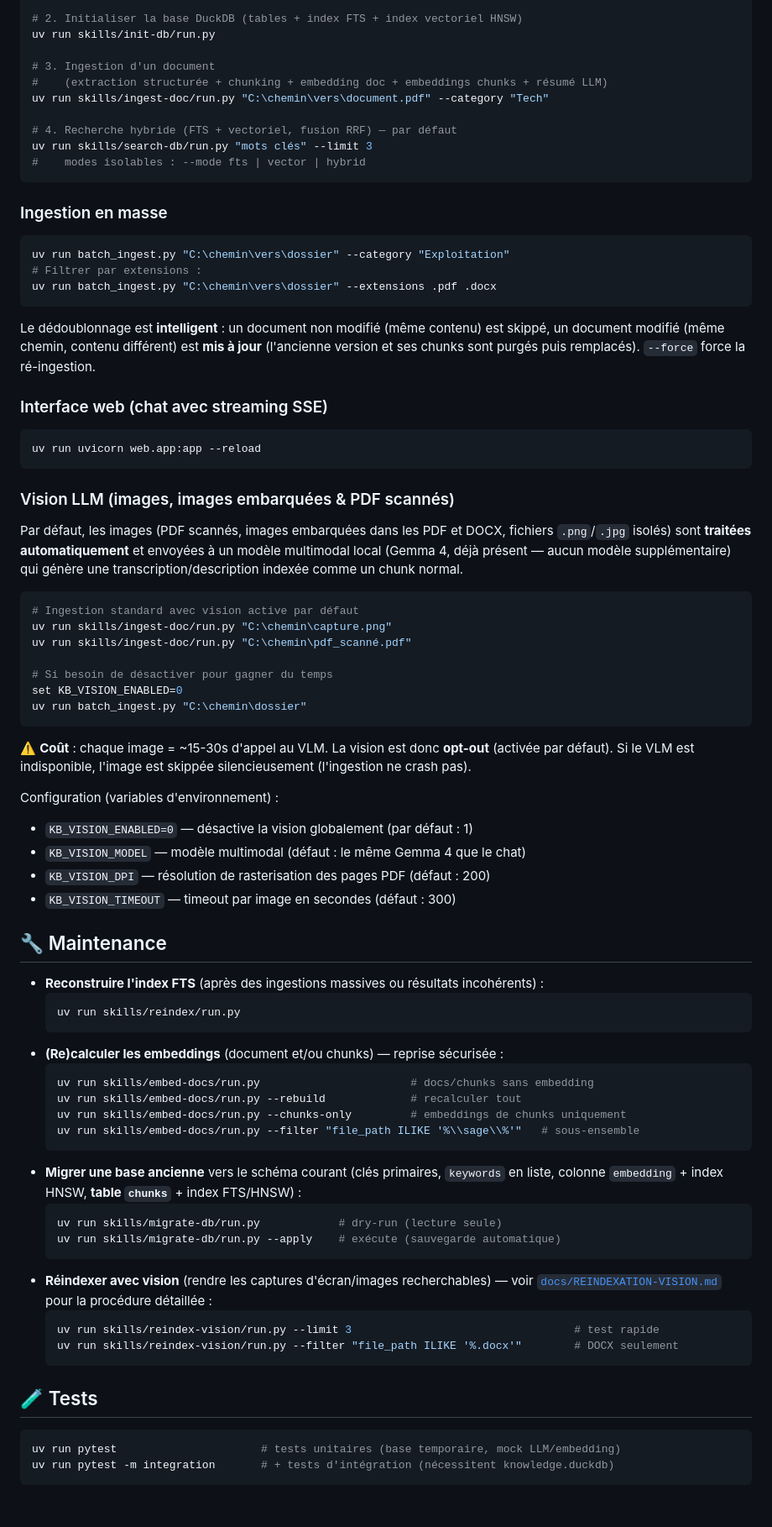
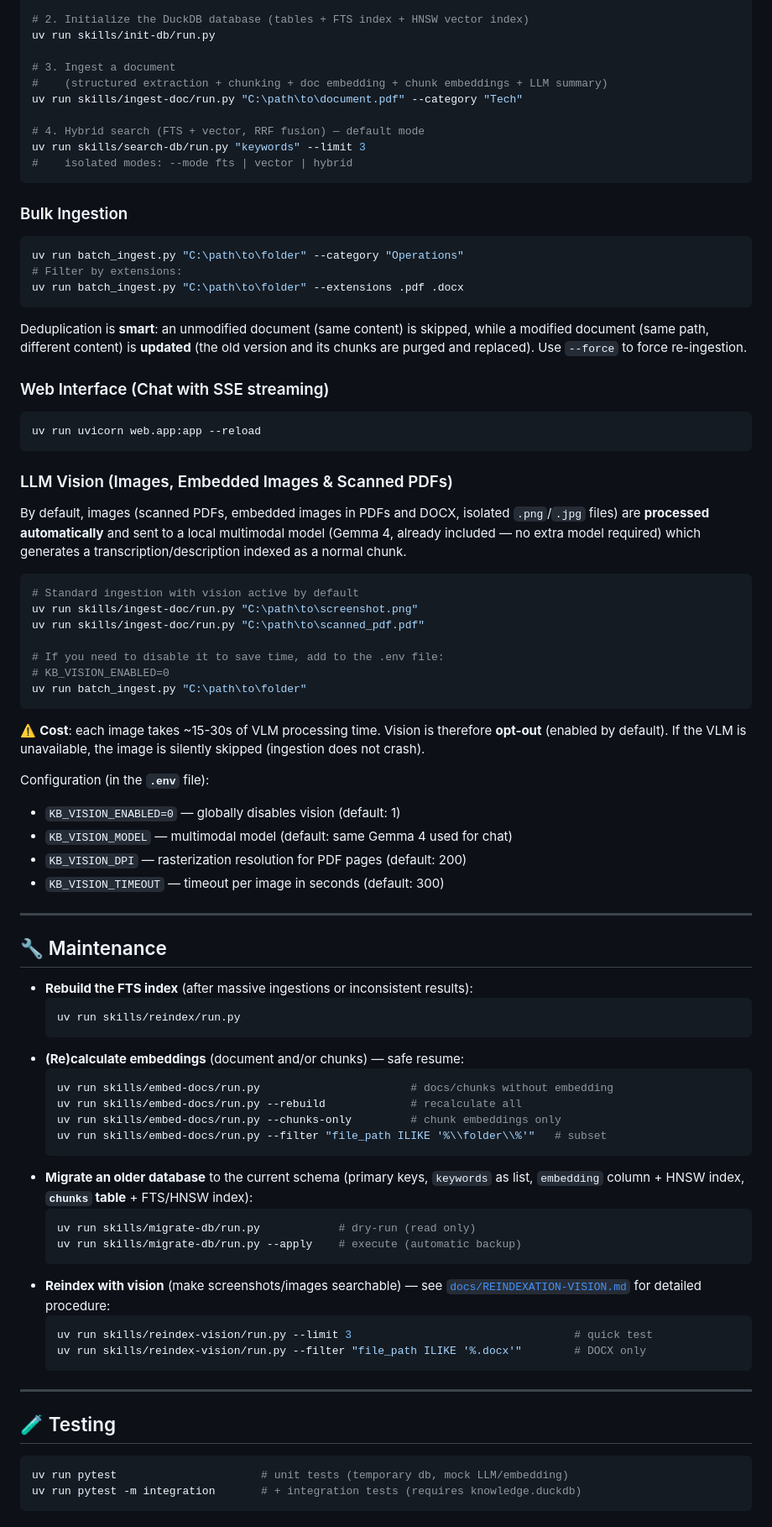
Before and after one commit to laurentvv/duckdb-kb-agent, a Markdown page: README.md, the part around one of its changes. Shown at 84% size. Rendered like a GitHub page.

Commit message:
docs: Rewrite README in English and add hero illustration

````diff
--- a/README.md
+++ b/README.md
@@ -40,83 +58,87 @@
 uv sync
 
-# 2. Initialiser la base DuckDB (tables + index FTS + index vectoriel HNSW)
+# 2. Initialize the DuckDB database (tables + FTS index + HNSW vector index)
 uv run skills/init-db/run.py
 
-# 3. Ingestion d'un document
-#    (extraction structurée + chunking + embedding doc + embeddings chunks + résumé LLM)
-uv run skills/ingest-doc/run.py "C:\chemin\vers\document.pdf" --category "Tech"
+# 3. Ingest a document
+#    (structured extraction + chunking + doc embedding + chunk embeddings + LLM summary)
+uv run skills/ingest-doc/run.py "C:\path\to\document.pdf" --category "Tech"
 
-# 4. Recherche hybride (FTS + vectoriel, fusion RRF) — par défaut
-uv run skills/search-db/run.py "mots clés" --limit 3
-#    modes isolables : --mode fts | vector | hybrid
+# 4. Hybrid search (FTS + vector, RRF fusion) — default mode
+uv run skills/search-db/run.py "keywords" --limit 3
+#    isolated modes: --mode fts | vector | hybrid
 ```
 
-### Ingestion en masse
+### Bulk Ingestion
 
 ```bash
-uv run batch_ingest.py "C:\chemin\vers\dossier" --category "Exploitation"
-# Filtrer par extensions :
-uv run batch_ingest.py "C:\chemin\vers\dossier" --extensions .pdf .docx
+uv run batch_ingest.py "C:\path\to\folder" --category "Operations"
+# Filter by extensions:
+uv run batch_ingest.py "C:\path\to\folder" --extensions .pdf .docx
 ```
 
-Le dédoublonnage est **intelligent** : un document non modifié (même contenu) est skippé, un document modifié (même chemin, contenu différent) est **mis à jour** (l'ancienne version et ses chunks sont purgés puis remplacés). `--force` force la ré-ingestion.
+Deduplication is **smart**: an unmodified document (same content) is skipped, while a modified document (same path, different content) is **updated** (the old version and its chunks are purged and replaced). Use `--force` to force re-ingestion.
 
-### Interface web (chat avec streaming SSE)
+### Web Interface (Chat with SSE streaming)
 
 ```bash
 uv run uvicorn web.app:app --reload
 ```
 
-### Vision LLM (images, images embarquées & PDF scannés)
+### LLM Vision (Images, Embedded Images & Scanned PDFs)
 
-Par défaut, les images (PDF scannés, images embarquées dans les PDF et DOCX, fichiers `.png`/`.jpg` isolés) sont **traitées automatiquement** et envoyées à un modèle multimodal local (Gemma 4, déjà présent — aucun modèle supplémentaire) qui génère une transcription/description indexée comme un chunk normal.
+By default, images (scanned PDFs, embedded images in PDFs and DOCX, isolated `.png`/`.jpg` files) are **processed automatically** and sent to a local multimodal model (Gemma 4, already included — no extra model required) which generates a transcription/description indexed as a normal chunk.
 
 ```bash
-# Ingestion standard avec vision active par défaut
-uv run skills/ingest-doc/run.py "C:\chemin\capture.png"
-uv run skills/ingest-doc/run.py "C:\chemin\pdf_scanné.pdf"
+# Standard ingestion with vision active by default
+uv run skills/ingest-doc/run.py "C:\path\to\screenshot.png"
+uv run skills/ingest-doc/run.py "C:\path\to\scanned_pdf.pdf"
 
-# Si besoin de désactiver pour gagner du temps
-set KB_VISION_ENABLED=0
-uv run batch_ingest.py "C:\chemin\dossier"
+# If you need to disable it to save time, add to the .env file:
+# KB_VISION_ENABLED=0
+uv run batch_ingest.py "C:\path\to\folder"
 ```
 
-⚠️ **Coût** : chaque image = ~15-30s d'appel au VLM. La vision est donc **opt-out** (activée par défaut). Si le VLM est indisponible, l'image est skippée silencieusement (l'ingestion ne crash pas).
+⚠️ **Cost**: each image takes ~15-30s of VLM processing time. Vision is therefore **opt-out** (enabled by default). If the VLM is unavailable, the image is silently skipped (ingestion does not crash).
 
-Configuration (variables d'environnement) :
-- `KB_VISION_ENABLED=0` — désactive la vision globalement (par défaut : 1)
-- `KB_VISION_MODEL` — modèle multimodal (défaut : le même Gemma 4 que le chat)
-- `KB_VISION_DPI` — résolution de rasterisation des pages PDF (défaut : 200)
-- `KB_VISION_TIMEOUT` — timeout par image en secondes (défaut : 300)
+Configuration (in the **`.env`** file):
+- `KB_VISION_ENABLED=0` — globally disables vision (default: 1)
+- `KB_VISION_MODEL` — multimodal model (default: same Gemma 4 used for chat)
+- `KB_VISION_DPI` — rasterization resolution for PDF pages (default: 200)
+- `KB_VISION_TIMEOUT` — timeout per image in seconds (default: 300)
+
+---
 
 ## 🔧 Maintenance
 
-- **Reconstruire l'index FTS** (après des ingestions massives ou résultats incohérents) :
+- **Rebuild the FTS index** (after massive ingestions or inconsistent results):
   ```bash
   uv run skills/reindex/run.py
   ```
-- **(Re)calculer les embeddings** (document et/ou chunks) — reprise sécurisée :
+- **(Re)calculate embeddings** (document and/or chunks) — safe resume:
   ```bash
-  uv run skills/embed-docs/run.py                       # docs/chunks sans embedding
-  uv run skills/embed-docs/run.py --rebuild             # recalculer tout
-  uv run skills/embed-docs/run.py --chunks-only         # embeddings de chunks uniquement
-  uv run skills/embed-docs/run.py --filter "file_path ILIKE '%\\sage\\%'"   # sous-ensemble
+  uv run skills/embed-docs/run.py                       # docs/chunks without embedding
+  uv run skills/embed-docs/run.py --rebuild             # recalculate all
+  uv run skills/embed-docs/run.py --chunks-only         # chunk embeddings only
+  uv run skills/embed-docs/run.py --filter "file_path ILIKE '%\\folder\\%'"   # subset
   ```
-- **Migrer une base ancienne** vers le schéma courant (clés primaires, `keywords` en liste, colonne `embedding` + index HNSW, **table `chunks`** + index FTS/HNSW) :
+- **Migrate an older database** to the current schema (primary keys, `keywords` as list, `embedding` column + HNSW index, **`chunks` table** + FTS/HNSW index):
   ```bash
-  uv run skills/migrate-db/run.py            # dry-run (lecture seule)
-  uv run skills/migrate-db/run.py --apply    # exécute (sauvegarde automatique)
+  uv run skills/migrate-db/run.py            # dry-run (read only)
+  uv run skills/migrate-db/run.py --apply    # execute (automatic backup)
   ```
-- **Réindexer avec vision** (rendre les captures d'écran/images recherchables) — voir [`docs/REINDEXATION-VISION.md`](docs/REINDEXATION-VISION.md) pour la procédure détaillée :
+- **Reindex with vision** (make screenshots/images searchable) — see [`docs/REINDEXATION-VISION.md`](docs/REINDEXATION-VISION.md) for detailed procedure:
   ```bash
-  uv run skills/reindex-vision/run.py --limit 3                                  # test rapide
-  uv run skills/reindex-vision/run.py --filter "file_path ILIKE '%.docx'"        # DOCX seulement
+  uv run skills/reindex-vision/run.py --limit 3                                  # quick test
+  uv run skills/reindex-vision/run.py --filter "file_path ILIKE '%.docx'"        # DOCX only
   ```
 
-## 🧪 Tests
+---
+
+## 🧪 Testing
 
 ```bash
-uv run pytest                      # tests unitaires (base temporaire, mock LLM/embedding)
-uv run pytest -m integration       # + tests d'intégration (nécessitent knowledge.duckdb)
+uv run pytest                      # unit tests (temporary db, mock LLM/embedding)
+uv run pytest -m integration       # + integration tests (requires knowledge.duckdb)
 ```
 
````
Also changed, not shown: other parts of README.md (+78 -56 lines), docs/duckdb_kb_hero.jpg (added).
